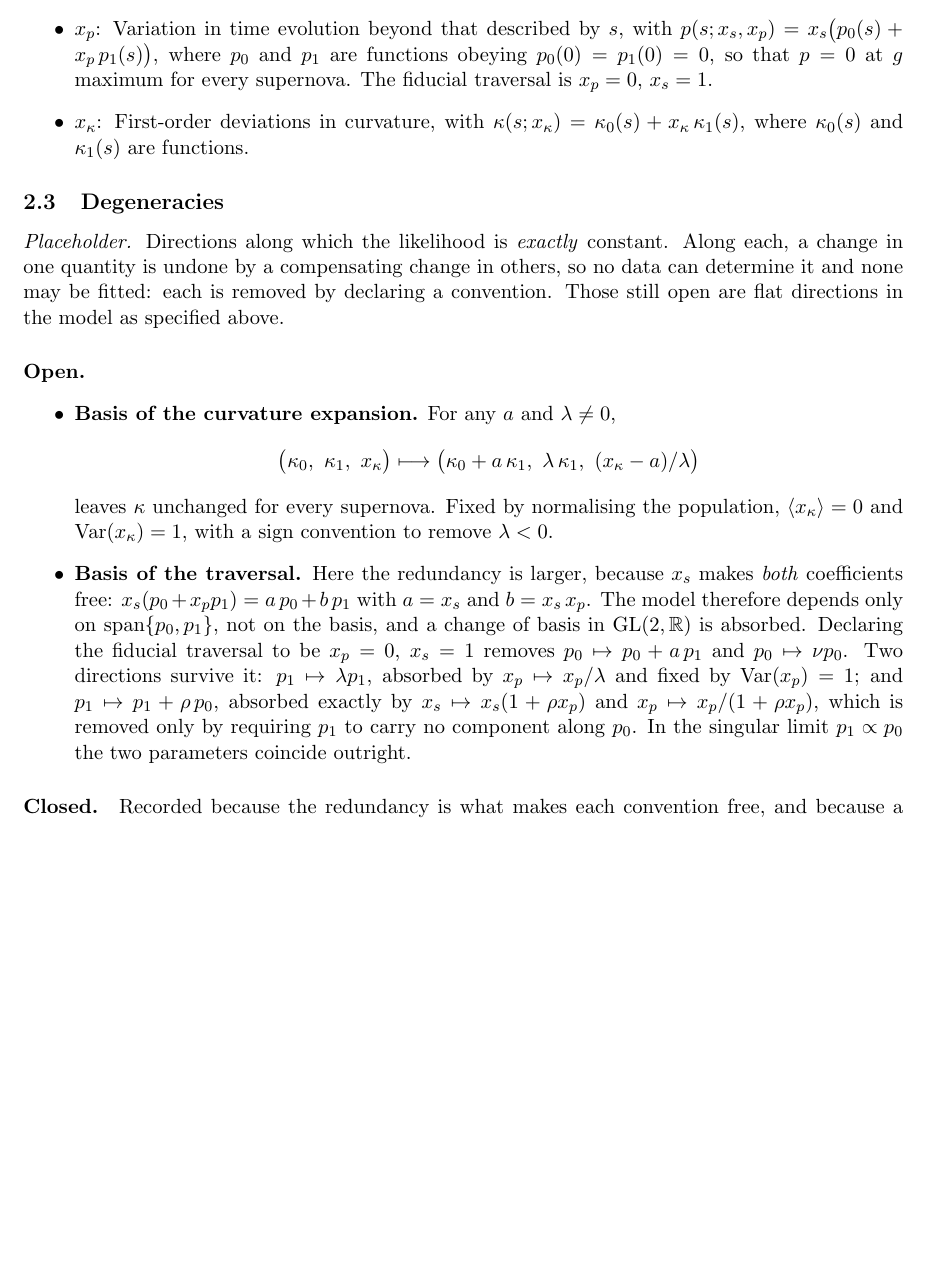
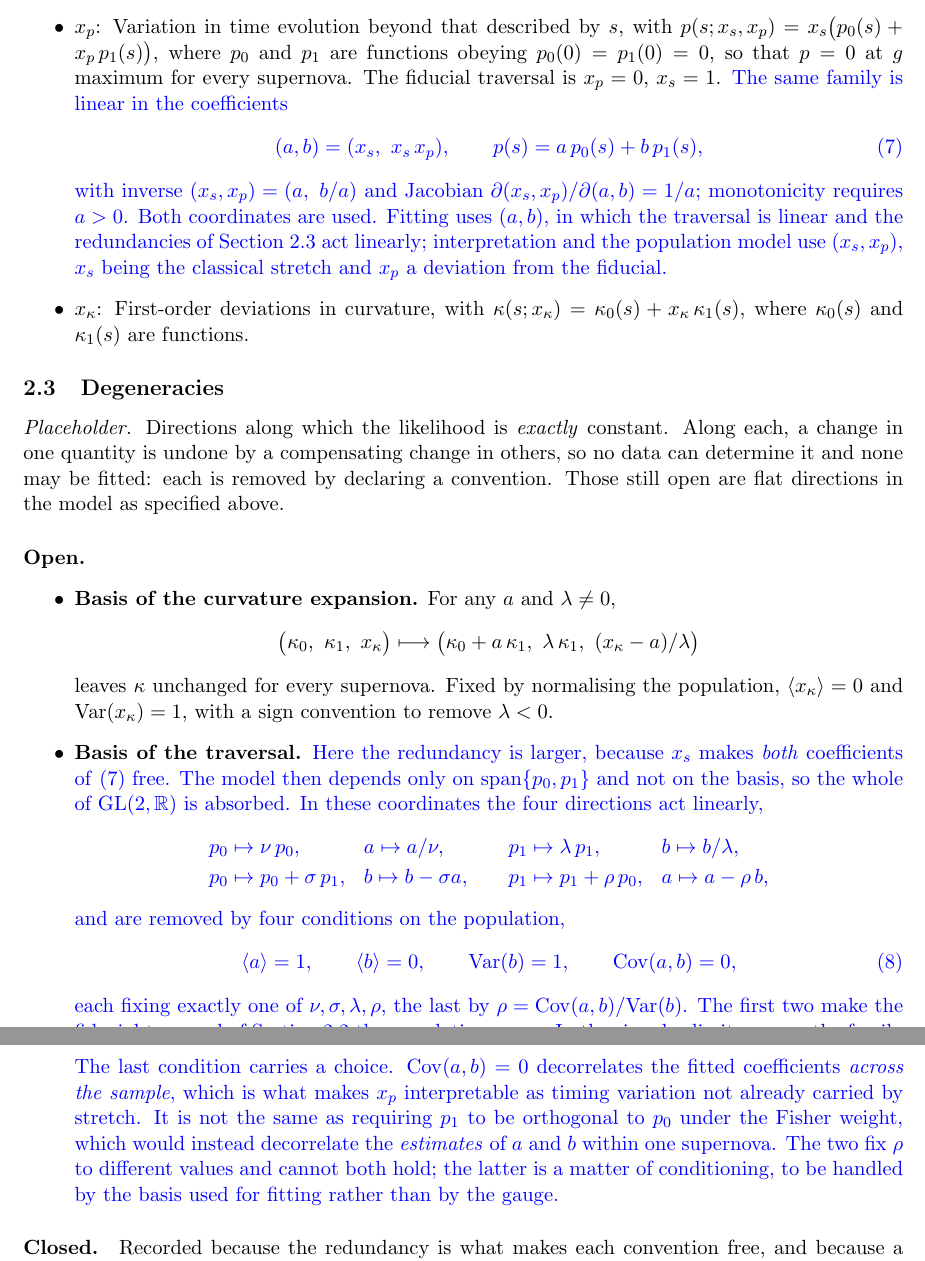
Before and after one commit to AlexGKim/DifferentialGeometry, a LaTeX document (docs/tex/model-definition.tex): part of page 3 of 5 before the commit and two parts of pages 3 and 4 of 5 after it, the two joined at a grey line, cut so that both start at the same text, the shorter picture padded with empty space. Compiled offline with pdfLaTeX.

Commit message:
Recast the traversal in linear coefficients; fix its gauge by population moments
The traversal family p = x_s(p_0 + x_p p_1) is linear in (a, b) = (x_s, x_s x_p),
recorded as eq:travlin with inverse (a, b/a), Jacobian 1/a, and a > 0 from
monotonicity. Fitting uses (a, b); interpretation and the population model use
(x_s, x_p).

The degeneracy entry is rewritten in those coordinates, where all four GL(2)
directions act linearly:

  p_0 -> nu p_0,        a -> a/nu        p_1 -> lambda p_1,  b -> b/lambda
  p_0 -> p_0 + sigma p_1, b -> b - sigma a  p_1 -> p_1 + rho p_0, a -> a - rho b

removed by four conditions on the population (eq:travgauge): <a> = 1, <b> = 0,
Var(b) = 1, Cov(a,b) = 0, each fixing exactly one direction. Consequences:

- the Mobius map recorded previously was the last row in the wrong coordinates,
  not a feature of the model
- the earlier attribution was wrong: p_0 -> p_0 + sigma p_1 moves b, so it is
  fixed by <b> = 0, while declaring p_0 fixes nu and the shear rho
- <a> = 1 and <b> = 0 make the fiducial traversal the population mean, so the
  fiducial and the gauge conditions are one statement rather than two

Cov(a,b) = 0 is adopted for the rho direction and the reason is stated: it
decorrelates the coefficients across the sample, which is what makes x_p mean
timing variation not already carried by stretch. It is distinct from Fisher
orthogonality of p_0 and p_1, which decorrelates the estimates within one
supernova; the two fix rho differently and cannot both hold. The latter is
conditioning, to be handled by the fitting basis rather than the gauge.

Changes are marked with \new{} for review and render blue. The macro is a
grouped colour switch rather than \textcolor, which is not \long and cannot span
paragraphs. Remove the wrapper once reviewed.

Co-Authored-By: Claude Opus 5 <noreply@anthropic.com>

```diff
--- a/docs/tex/model-definition.tex
+++ b/docs/tex/model-definition.tex
@@ -4,7 +4,13 @@
 \usepackage{booktabs}
 \usepackage{natbib}
 \usepackage[hidelinks]{hyperref}
+\usepackage{xcolor}
 \input{macros}
+
+% Temporary review markup: \new{...} colours text added or changed in the current
+% revision. Remove the wrapper (or redefine \new as identity) once reviewed.
+% (a colour switch inside a group, not \textcolor, so it may span paragraphs)
+\newcommand{\new}[1]{{\color{blue}#1}}
 
 \title{A Differential-Geometric Model for \\ Type Ia Supernova Multi-Band Light Curves}
 \date{\today}
@@ -149,6 +155,19 @@ To go beyond traditional light-curve models, we explore two new per-supernova pa
 $p(\arc; \xstretch, x_p) = \xstretch\bigl(p_0(\arc) + x_p\,p_1(\arc)\bigr)$, where $p_0$
 and $p_1$ are functions obeying $p_{0}(0) = p_{1}(0) = 0$, so that $\phase = 0$ at $g$
 maximum for every supernova. The fiducial traversal is $x_p = 0$, $\xstretch = 1$.
+\new{The same family is linear in the coefficients
+\begin{equation}
+  (a, b) = (\xstretch,\ \xstretch\,x_p),
+  \qquad
+  \phase(\arc) = a\,p_{0}(\arc) + b\,p_{1}(\arc),
+  \label{eq:travlin}
+\end{equation}
+with inverse $(\xstretch, x_p) = (a,\ b/a)$ and Jacobian
+$\partial(\xstretch,x_p)/\partial(a,b) = 1/a$; monotonicity requires $a > 0$. Both
+coordinates are used. Fitting uses $(a,b)$, in which the traversal is linear and the
+redundancies of Section~\ref{sec:degeneracies} act linearly;
+interpretation and the population model use $(\xstretch, x_p)$, $\xstretch$ being the
+classical stretch and $x_p$ a deviation from the fiducial.}
 \item $\shapekappa$: First-order deviations in curvature, with
 $\curv(s; \shapekappa) = \curv_{0}(s) + \shapekappa\,\curv_{1}(s)$, where  $\curv_0(s)$ and $\curv_1(s)$ are functions.
 \end{itemize}
@@ -171,18 +190,37 @@ open are flat directions in the model as specified above.
   leaves $\curv$ unchanged for every supernova. Fixed by normalising the population,
   $\langle \shapekappa \rangle = 0$ and $\mathrm{Var}(\shapekappa) = 1$, with a sign
   convention to remove $\lambda < 0$.
-\item \textbf{Basis of the traversal.} Here the redundancy is larger, because $\xstretch$
-  makes \emph{both} coefficients free: $\xstretch(p_{0} + x_p p_{1}) = a\,p_{0} + b\,p_{1}$
-  with $a = \xstretch$ and $b = \xstretch\,x_p$. The model therefore depends only on
-  $\mathrm{span}\{p_{0}, p_{1}\}$, not on the basis, and a change of basis in
-  $\mathrm{GL}(2,\Real)$ is absorbed. Declaring the fiducial traversal to be $x_p = 0$,
-  $\xstretch = 1$ removes $p_{0} \mapsto p_{0} + a\,p_{1}$ and $p_{0} \mapsto \nu p_{0}$.
-  Two directions survive it: $p_{1} \mapsto \lambda p_{1}$, absorbed by
-  $x_p \mapsto x_p/\lambda$ and fixed by $\mathrm{Var}(x_p) = 1$; and
-  $p_{1} \mapsto p_{1} + \rho\,p_{0}$, absorbed exactly by
-  $\xstretch \mapsto \xstretch(1 + \rho x_p)$ and $x_p \mapsto x_p/(1 + \rho x_p)$, which
-  is removed only by requiring $p_{1}$ to carry no component along $p_{0}$. In the singular
-  limit $p_{1} \propto p_{0}$ the two parameters coincide outright.
+\item \textbf{Basis of the traversal.} \new{Here the redundancy is larger, because
+  $\xstretch$ makes \emph{both} coefficients of \eqref{eq:travlin} free. The model then
+  depends only on $\mathrm{span}\{p_{0}, p_{1}\}$ and not on the basis, so the whole of
+  $\mathrm{GL}(2,\Real)$ is absorbed. In these coordinates the four directions act
+  linearly,
+  \begin{equation*}
+    \begin{array}{ll@{\qquad}ll}
+      p_{0} \mapsto \nu\,p_{0}, & a \mapsto a/\nu,
+        & p_{1} \mapsto \lambda\,p_{1}, & b \mapsto b/\lambda,\\[2pt]
+      p_{0} \mapsto p_{0} + \sigma\,p_{1}, & b \mapsto b - \sigma a,
+        & p_{1} \mapsto p_{1} + \rho\,p_{0}, & a \mapsto a - \rho\,b,
+    \end{array}
+  \end{equation*}
+  and are removed by four conditions on the population,
+  \begin{equation}
+    \langle a \rangle = 1, \qquad \langle b \rangle = 0, \qquad
+    \mathrm{Var}(b) = 1, \qquad \mathrm{Cov}(a,b) = 0,
+    \label{eq:travgauge}
+  \end{equation}
+  each fixing exactly one of $\nu, \sigma, \lambda, \rho$, the last by
+  $\rho = \mathrm{Cov}(a,b)/\mathrm{Var}(b)$. The first two make the fiducial traversal of
+  Section~\ref{sec:pars} the population mean. In the singular limit $p_{1} \propto p_{0}$
+  the family collapses to one dimension and no convention helps.
+
+  The last condition carries a choice. $\mathrm{Cov}(a,b) = 0$ decorrelates the fitted
+  coefficients \emph{across the sample}, which is what makes $x_p$ interpretable as timing
+  variation not already carried by stretch. It is not the same as requiring $p_{1}$ to be
+  orthogonal to $p_{0}$ under the Fisher weight, which would instead decorrelate the
+  \emph{estimates} of $a$ and $b$ within one supernova. The two fix $\rho$ to different
+  values and cannot both hold; the latter is a matter of conditioning, to be handled by the
+  basis used for fitting rather than by the gauge.}
 \end{itemize}
 
 \paragraph{Closed.} Recorded because the redundancy is what makes each convention free,
```
